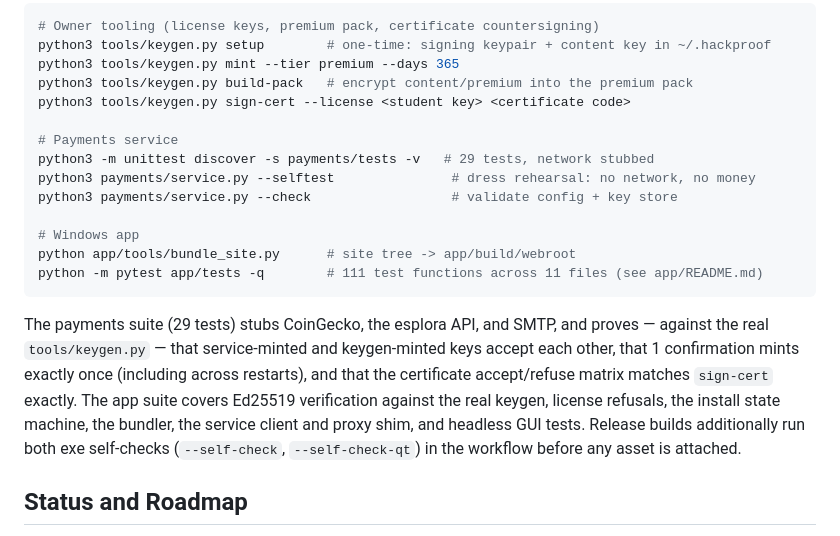
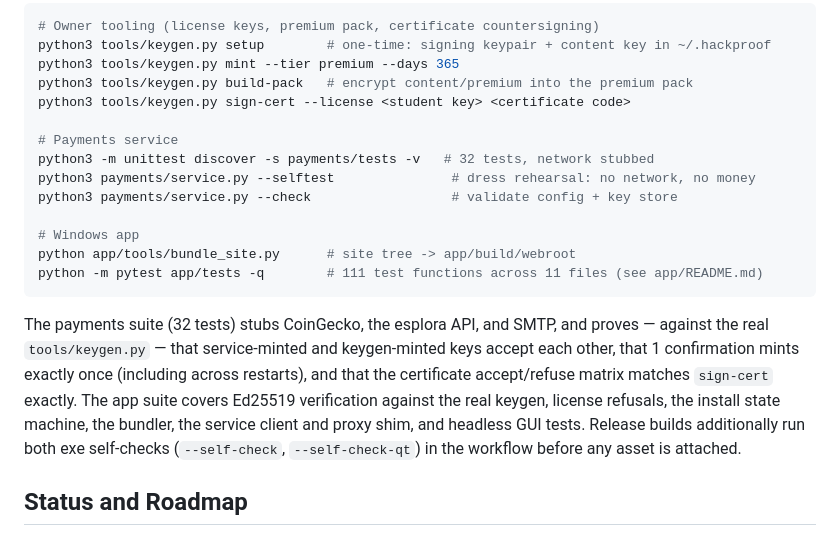
Before and after one commit to TheRealJesusTheHacker/HackProof, a Markdown page: README.md, the part around the change. Drawn GitHub-style.

Commit message:
honesty audit 2026-10-23: payments suite count 29 -> 32 tests (locally run at HEAD; app-v1.0.5 release record agrees)

````diff
--- a/README.md
+++ b/README.md
@@ -228,7 +228,7 @@ python3 tools/keygen.py build-pack   # encrypt content/premium into the premium
 python3 tools/keygen.py sign-cert --license <student key> <certificate code>
 
 # Payments service
-python3 -m unittest discover -s payments/tests -v   # 29 tests, network stubbed
+python3 -m unittest discover -s payments/tests -v   # 32 tests, network stubbed
 python3 payments/service.py --selftest               # dress rehearsal: no network, no money
 python3 payments/service.py --check                  # validate config + key store
 
@@ -237,7 +237,7 @@ python app/tools/bundle_site.py      # site tree -> app/build/webroot
 python -m pytest app/tests -q        # 111 test functions across 11 files (see app/README.md)
 ```
 
-The payments suite (29 tests) stubs CoinGecko, the esplora API, and SMTP, and proves — against the real `tools/keygen.py` — that service-minted and keygen-minted keys accept each other, that 1 confirmation mints exactly once (including across restarts), and that the certificate accept/refuse matrix matches `sign-cert` exactly. The app suite covers Ed25519 verification against the real keygen, license refusals, the install state machine, the bundler, the service client and proxy shim, and headless GUI tests. Release builds additionally run both exe self-checks (`--self-check`, `--self-check-qt`) in the workflow before any asset is attached.
+The payments suite (32 tests) stubs CoinGecko, the esplora API, and SMTP, and proves — against the real `tools/keygen.py` — that service-minted and keygen-minted keys accept each other, that 1 confirmation mints exactly once (including across restarts), and that the certificate accept/refuse matrix matches `sign-cert` exactly. The app suite covers Ed25519 verification against the real keygen, license refusals, the install state machine, the bundler, the service client and proxy shim, and headless GUI tests. Release builds additionally run both exe self-checks (`--self-check`, `--self-check-qt`) in the workflow before any asset is attached.
 
 ## Status and Roadmap
 
````
